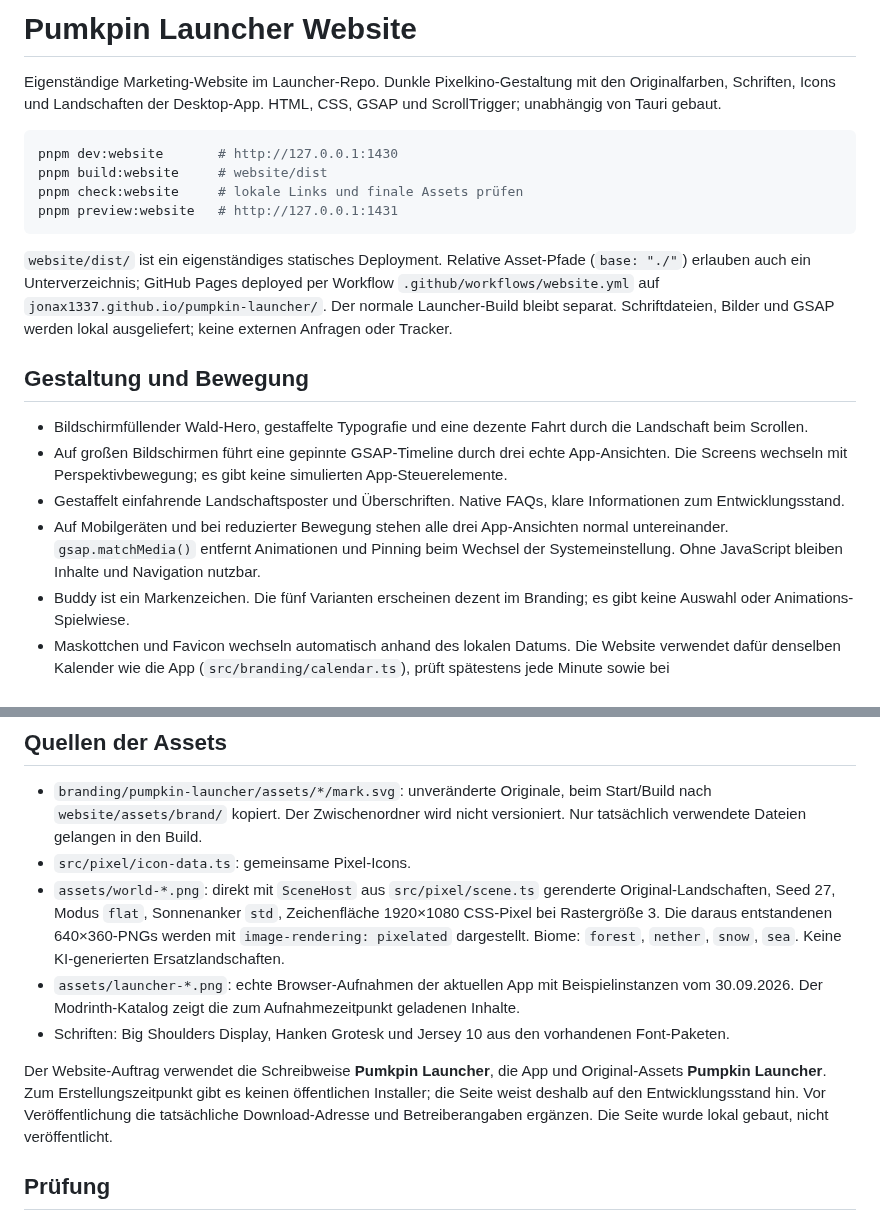
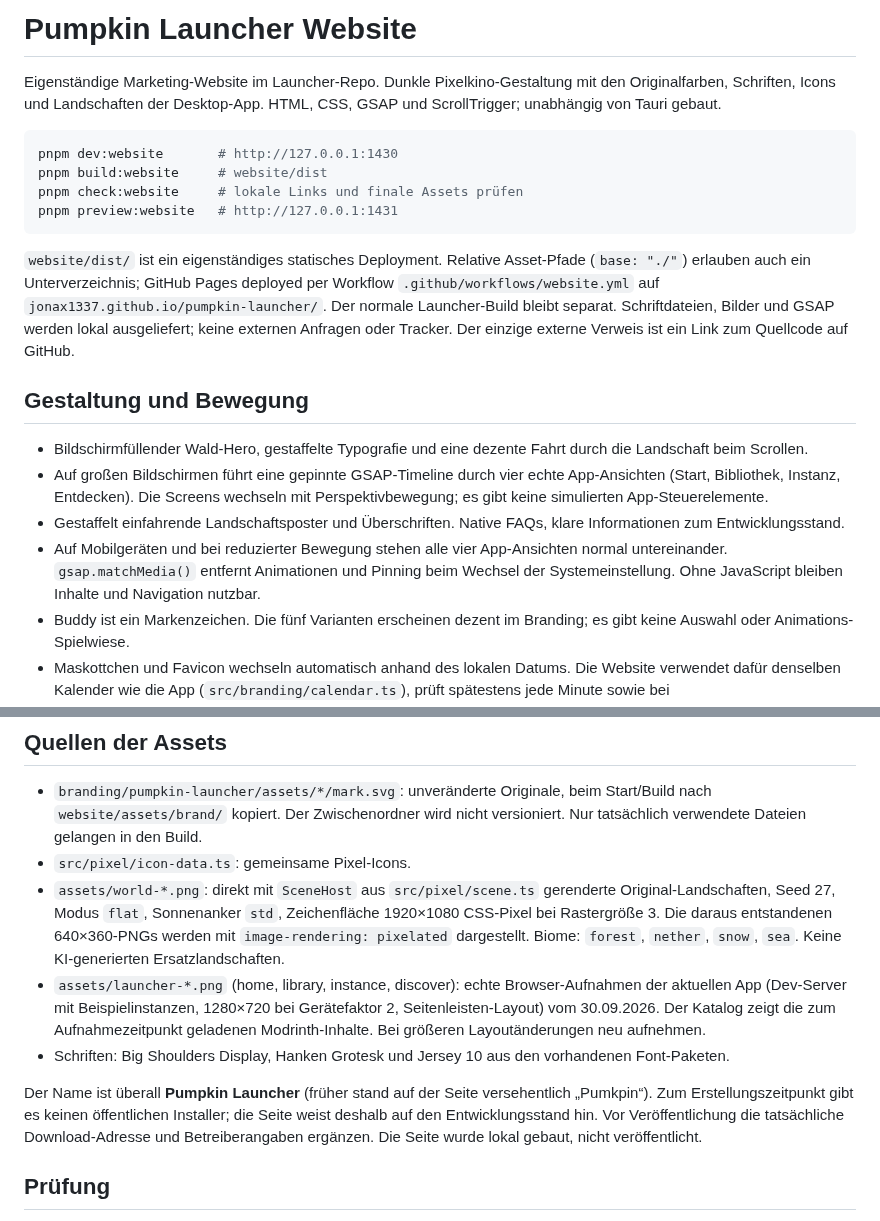
Before and after one commit to jonax1337/pumpkin-launcher, a Markdown page: website/README.md, 2 parts joined by grey strips. Drawn GitHub-style.

````diff
--- a/website/README.md
+++ b/website/README.md
@@ -1,4 +1,4 @@
-# Pumkpin Launcher Website
+# Pumpkin Launcher Website
 
 Eigenständige Marketing-Website im Launcher-Repo. Dunkle Pixelkino-Gestaltung mit den Originalfarben, Schriften, Icons und Landschaften der Desktop-App. HTML, CSS, GSAP und ScrollTrigger; unabhängig von Tauri gebaut.
 
@@ -9,14 +9,14 @@ pnpm check:website     # lokale Links und finale Assets prüfen
 pnpm preview:website   # http://127.0.0.1:1431
 ```
 
-`website/dist/` ist ein eigenständiges statisches Deployment. Relative Asset-Pfade (`base: "./"`) erlauben auch ein Unterverzeichnis; GitHub Pages deployed per Workflow `.github/workflows/website.yml` auf `jonax1337.github.io/pumpkin-launcher/`. Der normale Launcher-Build bleibt separat. Schriftdateien, Bilder und GSAP werden lokal ausgeliefert; keine externen Anfragen oder Tracker.
+`website/dist/` ist ein eigenständiges statisches Deployment. Relative Asset-Pfade (`base: "./"`) erlauben auch ein Unterverzeichnis; GitHub Pages deployed per Workflow `.github/workflows/website.yml` auf `jonax1337.github.io/pumpkin-launcher/`. Der normale Launcher-Build bleibt separat. Schriftdateien, Bilder und GSAP werden lokal ausgeliefert; keine externen Anfragen oder Tracker. Der einzige externe Verweis ist ein Link zum Quellcode auf GitHub.
 
 ## Gestaltung und Bewegung
 
 - Bildschirmfüllender Wald-Hero, gestaffelte Typografie und eine dezente Fahrt durch die Landschaft beim Scrollen.
-- Auf großen Bildschirmen führt eine gepinnte GSAP-Timeline durch drei echte App-Ansichten. Die Screens wechseln mit Perspektivbewegung; es gibt keine simulierten App-Steuerelemente.
+- Auf großen Bildschirmen führt eine gepinnte GSAP-Timeline durch vier echte App-Ansichten (Start, Bibliothek, Instanz, Entdecken). Die Screens wechseln mit Perspektivbewegung; es gibt keine simulierten App-Steuerelemente.
 - Gestaffelt einfahrende Landschaftsposter und Überschriften. Native FAQs, klare Informationen zum Entwicklungsstand.
-- Auf Mobilgeräten und bei reduzierter Bewegung stehen alle drei App-Ansichten normal untereinander. `gsap.matchMedia()` entfernt Animationen und Pinning beim Wechsel der Systemeinstellung. Ohne JavaScript bleiben Inhalte und Navigation nutzbar.
+- Auf Mobilgeräten und bei reduzierter Bewegung stehen alle vier App-Ansichten normal untereinander. `gsap.matchMedia()` entfernt Animationen und Pinning beim Wechsel der Systemeinstellung. Ohne JavaScript bleiben Inhalte und Navigation nutzbar.
 - Buddy ist ein Markenzeichen. Die fünf Varianten erscheinen dezent im Branding; es gibt keine Auswahl oder Animations-Spielwiese.
 - Maskottchen und Favicon wechseln automatisch anhand des lokalen Datums. Die Website verwendet dafür denselben Kalender wie die App (`src/branding/calendar.ts`), prüft spätestens jede Minute sowie bei Fokus-/Sichtbarkeitswechseln und berücksichtigt lokale Mitternacht. Die vier Saisonbeispiele im Footer bleiben als Übersicht unverändert. Ohne JavaScript bleibt Standard-Buddy sichtbar.
 
@@ -25,10 +25,10 @@ pnpm preview:website   # http://127.0.0.1:1431
 - `branding/pumpkin-launcher/assets/*/mark.svg`: unveränderte Originale, beim Start/Build nach `website/assets/brand/` kopiert. Der Zwischenordner wird nicht versioniert. Nur tatsächlich verwendete Dateien gelangen in den Build.
 - `src/pixel/icon-data.ts`: gemeinsame Pixel-Icons.
 - `assets/world-*.png`: direkt mit `SceneHost` aus `src/pixel/scene.ts` gerenderte Original-Landschaften, Seed 27, Modus `flat`, Sonnenanker `std`, Zeichenfläche 1920×1080 CSS-Pixel bei Rastergröße 3. Die daraus entstandenen 640×360-PNGs werden mit `image-rendering: pixelated` dargestellt. Biome: `forest`, `nether`, `snow`, `sea`. Keine KI-generierten Ersatzlandschaften.
-- `assets/launcher-*.png`: echte Browser-Aufnahmen der aktuellen App mit Beispielinstanzen vom 30.09.2026. Der Modrinth-Katalog zeigt die zum Aufnahmezeitpunkt geladenen Inhalte.
+- `assets/launcher-*.png` (home, library, instance, discover): echte Browser-Aufnahmen der aktuellen App (Dev-Server mit Beispielinstanzen, 1280×720 bei Gerätefaktor 2, Seitenleisten-Layout) vom 30.09.2026. Der Katalog zeigt die zum Aufnahmezeitpunkt geladenen Modrinth-Inhalte. Bei größeren Layoutänderungen neu aufnehmen.
 - Schriften: Big Shoulders Display, Hanken Grotesk und Jersey 10 aus den vorhandenen Font-Paketen.
 
-Der Website-Auftrag verwendet die Schreibweise **Pumkpin Launcher**, die App und Original-Assets **Pumpkin Launcher**. Zum Erstellungszeitpunkt gibt es keinen öffentlichen Installer; die Seite weist deshalb auf den Entwicklungsstand hin. Vor Veröffentlichung die tatsächliche Download-Adresse und Betreiberangaben ergänzen. Die Seite wurde lokal gebaut, nicht veröffentlicht.
+Der Name ist überall **Pumpkin Launcher** (früher stand auf der Seite versehentlich „Pumkpin“). Zum Erstellungszeitpunkt gibt es keinen öffentlichen Installer; die Seite weist deshalb auf den Entwicklungsstand hin. Vor Veröffentlichung die tatsächliche Download-Adresse und Betreiberangaben ergänzen. Die Seite wurde lokal gebaut, nicht veröffentlicht.
 
 ## Prüfung
 
````
Also changed, not shown: README.md (+1 -1 lines), website/assets/launcher-discover.png (added), website/assets/launcher-home.png, website/assets/launcher-instance.png (added), website/assets/launcher-library.png, website/assets/launcher-mods.png (deleted), 4 other files.
